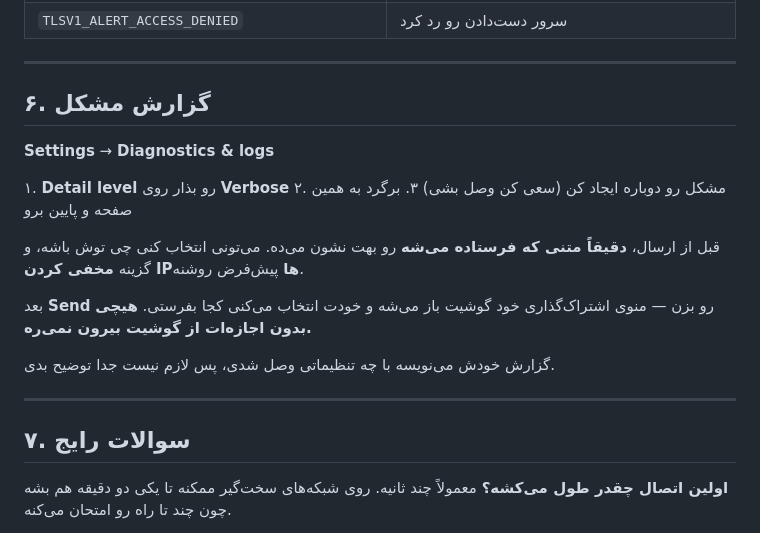
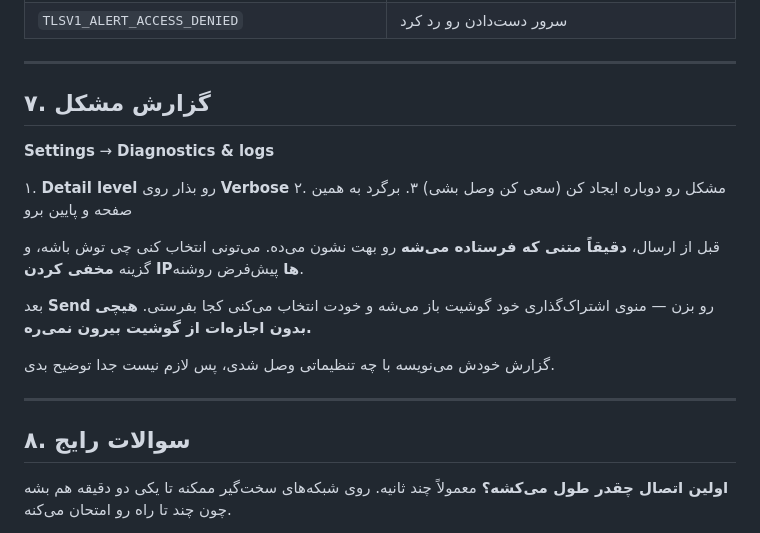
Before and after one commit to WhiteDNS/WhiteAestherMobile, a Markdown page: docs/GUIDE.fa.md, the part around one of its changes. Drawn GitHub-style.

```diff
--- a/docs/GUIDE.fa.md
+++ b/docs/GUIDE.fa.md
@@ -139,7 +202,7 @@
 
 ---
 
-## ۶. گزارش مشکل
+## ۷. گزارش مشکل
 
 **Settings** → **Diagnostics & logs**
 
@@ -155,7 +218,7 @@
 
 ---
 
-## ۷. سوالات رایج
+## ۸. سوالات رایج
 
 **اولین اتصال چقدر طول می‌کشه؟**
 معمولاً چند ثانیه. روی شبکه‌های سخت‌گیر ممکنه تا یکی دو دقیقه هم بشه چون چند تا راه رو امتحان می‌کنه.
```
Also changed, not shown: other parts of docs/GUIDE.fa.md (+64 -1 lines), docs/TELEGRAM_FA.md (added, +151 -0 lines).
